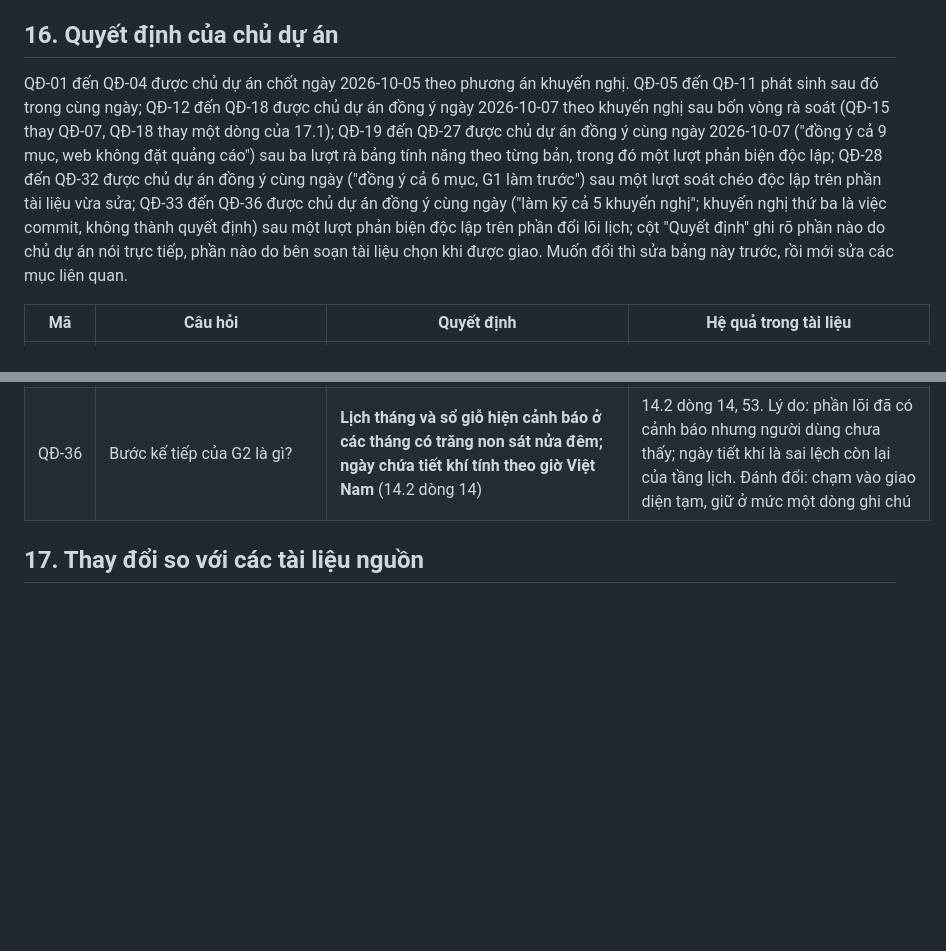
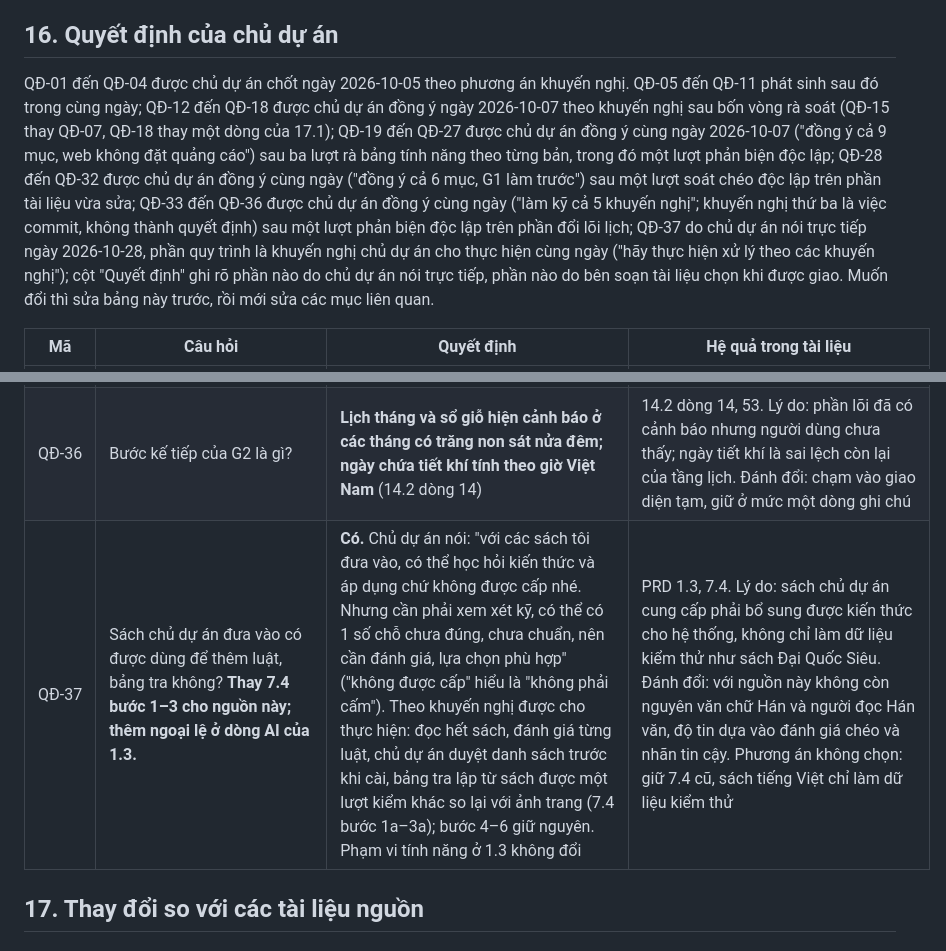
Before and after one commit to tuyenht/NgayTot, a Markdown page: docs/QUYET-DINH.md, 2 parts joined by grey strips. GitHub-like rendering; blank space fills up the shorter version.

Commit message:
docs: QĐ-37 - sach chu du an dua vao duoc hoc va ap dung sau khi danh gia, chon loc; PRD 4.16: 7.4 them buoc 1a-3a cho nguon nay, ngoai le o dong AI cua 1.3; CLAUDE.md tro toi skill hoc-sach

```diff
--- a/docs/QUYET-DINH.md
+++ b/docs/QUYET-DINH.md
@@ -8,7 +8,7 @@ Bốn tài liệu nguồn (v3.0, Đặc tả, PRD-FENGSHUI, V5.1) do chủ dự
 
 ## 16. Quyết định của chủ dự án
 
-QĐ-01 đến QĐ-04 được chủ dự án chốt ngày 2026-10-05 theo phương án khuyến nghị. QĐ-05 đến QĐ-11 phát sinh sau đó trong cùng ngày; QĐ-12 đến QĐ-18 được chủ dự án đồng ý ngày 2026-10-07 theo khuyến nghị sau bốn vòng rà soát (QĐ-15 thay QĐ-07, QĐ-18 thay một dòng của 17.1); QĐ-19 đến QĐ-27 được chủ dự án đồng ý cùng ngày 2026-10-07 ("đồng ý cả 9 mục, web không đặt quảng cáo") sau ba lượt rà bảng tính năng theo từng bản, trong đó một lượt phản biện độc lập; QĐ-28 đến QĐ-32 được chủ dự án đồng ý cùng ngày ("đồng ý cả 6 mục, G1 làm trước") sau một lượt soát chéo độc lập trên phần tài liệu vừa sửa; QĐ-33 đến QĐ-36 được chủ dự án đồng ý cùng ngày ("làm kỹ cả 5 khuyến nghị"; khuyến nghị thứ ba là việc commit, không thành quyết định) sau một lượt phản biện độc lập trên phần đổi lõi lịch; cột "Quyết định" ghi rõ phần nào do chủ dự án nói trực tiếp, phần nào do bên soạn tài liệu chọn khi được giao. Muốn đổi thì sửa bảng này trước, rồi mới sửa các mục liên quan.
+QĐ-01 đến QĐ-04 được chủ dự án chốt ngày 2026-10-05 theo phương án khuyến nghị. QĐ-05 đến QĐ-11 phát sinh sau đó trong cùng ngày; QĐ-12 đến QĐ-18 được chủ dự án đồng ý ngày 2026-10-07 theo khuyến nghị sau bốn vòng rà soát (QĐ-15 thay QĐ-07, QĐ-18 thay một dòng của 17.1); QĐ-19 đến QĐ-27 được chủ dự án đồng ý cùng ngày 2026-10-07 ("đồng ý cả 9 mục, web không đặt quảng cáo") sau ba lượt rà bảng tính năng theo từng bản, trong đó một lượt phản biện độc lập; QĐ-28 đến QĐ-32 được chủ dự án đồng ý cùng ngày ("đồng ý cả 6 mục, G1 làm trước") sau một lượt soát chéo độc lập trên phần tài liệu vừa sửa; QĐ-33 đến QĐ-36 được chủ dự án đồng ý cùng ngày ("làm kỹ cả 5 khuyến nghị"; khuyến nghị thứ ba là việc commit, không thành quyết định) sau một lượt phản biện độc lập trên phần đổi lõi lịch; QĐ-37 do chủ dự án nói trực tiếp ngày 2026-10-28, phần quy trình là khuyến nghị chủ dự án cho thực hiện cùng ngày ("hãy thực hiện xử lý theo các khuyến nghị"); cột "Quyết định" ghi rõ phần nào do chủ dự án nói trực tiếp, phần nào do bên soạn tài liệu chọn khi được giao. Muốn đổi thì sửa bảng này trước, rồi mới sửa các mục liên quan.
 
 | Mã | Câu hỏi | Quyết định | Hệ quả trong tài liệu |
 | --- | --- | --- | --- |
@@ -48,6 +48,7 @@ QĐ-01 đến QĐ-04 được chủ dự án chốt ngày 2026-10-05 theo phươ
 | QĐ-34 | Kỳ vọng của phép kiểm "so với thư viện lịch ở UTC+8, 1929–2100" có được đổi không? | **Được**, ghi thành ngoại lệ thứ ba ở PRD 13.4: từ "lệch 0 ngày" thành "chỉ lệch một tháng của năm 2097, tháng đó mang cờ ranh giới; 1929–1975 vẫn lệch 0 ngày" | PRD 13.4; 14.2 dòng 52. Lý do: trăng non tháng đó cách nửa đêm UTC+8 84 giây, hai bên ngoại suy ΔT lệch nhau khoảng 90 giây; âm lịch Việt Nam không dùng UTC+8 sau 1975 |
 | QĐ-35 | Các tháng có trăng non sát nửa đêm đối chiếu với nguồn nào? | **Tìm một nguồn in chính thức của Việt Nam** để đối chiếu, trước hết các năm 2031, 2072, 2077; kết quả ghi vào `official_overrides` (PRD 5.3). Việc tìm sách do chủ dự án làm | PRD 5.3, 13.1 lớp 3; 14.2 dòng 52. Ứng viên: *Lịch Việt Nam thế kỷ XX–XXI (1901–2100)*, Trần Tiến Bình, NXB Văn hóa – Thông tin, Hà Nội, 2005 — đã xác nhận sách có thật qua trích dẫn trong danh sách thư của cơ sở dữ liệu múi giờ IANA; chưa ai trong dự án mở sách. Một trang lịch trên mạng (không chính thức, chỉ để so) trùng bảng ở 2031 và 2077, khác bảng ở 09/12/2072 |
 | QĐ-36 | Bước kế tiếp của G2 là gì? | **Lịch tháng và sổ giỗ hiện cảnh báo ở các tháng có trăng non sát nửa đêm; ngày chứa tiết khí tính theo giờ Việt Nam** (14.2 dòng 14) | 14.2 dòng 14, 53. Lý do: phần lõi đã có cảnh báo nhưng người dùng chưa thấy; ngày tiết khí là sai lệch còn lại của tầng lịch. Đánh đổi: chạm vào giao diện tạm, giữ ở mức một dòng ghi chú |
+| QĐ-37 | Sách chủ dự án đưa vào có được dùng để thêm luật, bảng tra không? **Thay 7.4 bước 1–3 cho nguồn này; thêm ngoại lệ ở dòng AI của 1.3.** | **Có.** Chủ dự án nói: "với các sách tôi đưa vào, có thể học hỏi kiến thức và áp dụng chứ không được cấp nhé. Nhưng cần phải xem xét kỹ, có thể có 1 số chỗ chưa đúng, chưa chuẩn, nên cần đánh giá, lựa chọn phù hợp" ("không được cấp" hiểu là "không phải cấm"). Theo khuyến nghị được cho thực hiện: đọc hết sách, đánh giá từng luật, chủ dự án duyệt danh sách trước khi cài, bảng tra lập từ sách được một lượt kiểm khác so lại với ảnh trang (7.4 bước 1a–3a); bước 4–6 giữ nguyên. Phạm vi tính năng ở 1.3 không đổi | PRD 1.3, 7.4. Lý do: sách chủ dự án cung cấp phải bổ sung được kiến thức cho hệ thống, không chỉ làm dữ liệu kiểm thử như sách Đại Quốc Siêu. Đánh đổi: với nguồn này không còn nguyên văn chữ Hán và người đọc Hán văn, độ tin dựa vào đánh giá chéo và nhãn tin cậy. Phương án không chọn: giữ 7.4 cũ, sách tiếng Việt chỉ làm dữ liệu kiểm thử |
 
 
 ## 17. Thay đổi so với các tài liệu nguồn
```
Also changed, not shown: CLAUDE.md (+2 -0 lines), docs/PRD-LICH-VIET-CORE-2026.md (+9 -2 lines).
